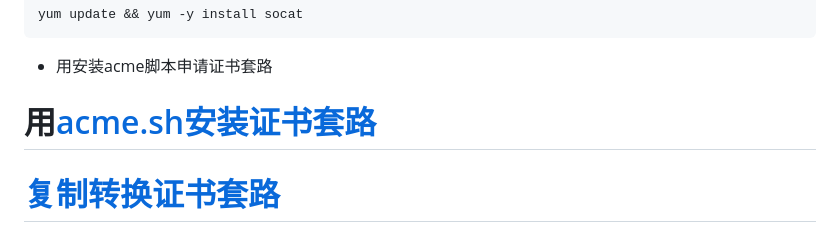
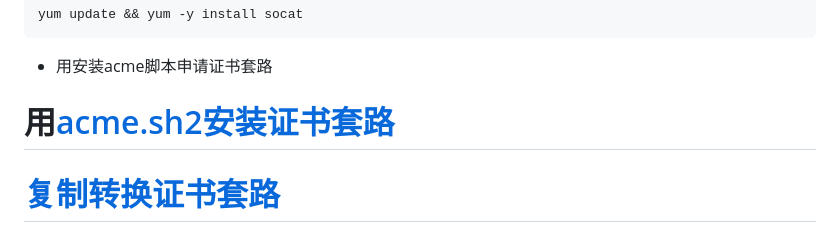
Before and after one commit to mygithb0/vpnbuild, a Markdown page: vless+ws+tls套路9.md, the part around the change. Rendered like a GitHub page.

```diff
--- a/vless+ws+tls套路9.md
+++ b/vless+ws+tls套路9.md
@@ -44,7 +44,7 @@ yum update && yum -y install socat
 
 
 
-# 用[acme.sh安装证书套路](4logseq/4logseq-/vpn/acme.sh安装证书套路.md)
+# 用[acme.sh2安装证书套路](4logseq/4logseq-/vpn/acme.sh2安装证书套路.md)
 
 # [复制转换证书套路](4logseq/4logseq-/复制转换证书套路.md)
 
```
